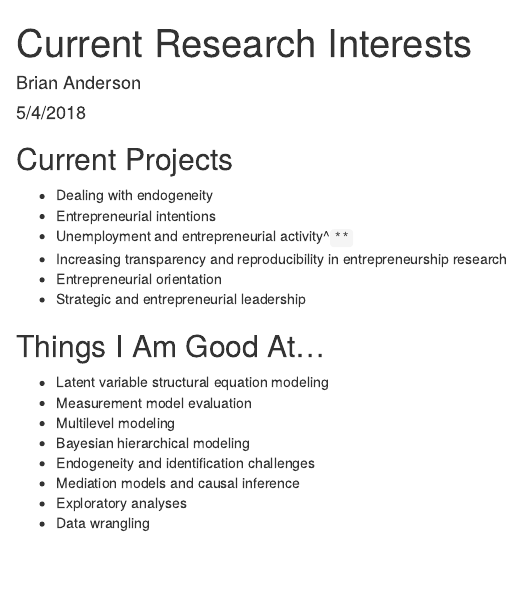
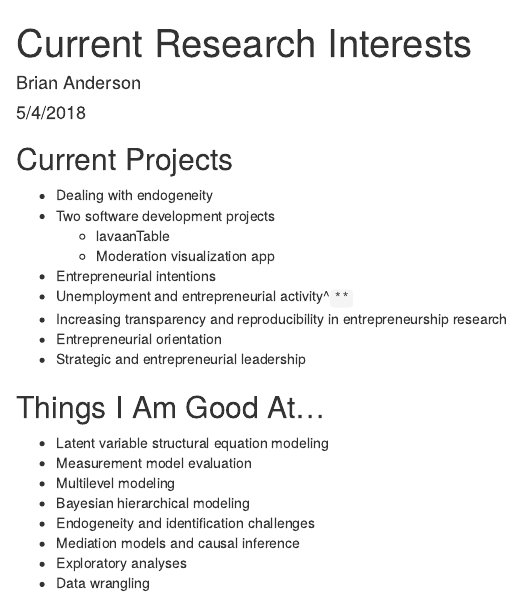
Before and after one commit to drbanderson/Presentations, an R Markdown document (CurrentResearchInterests.Rmd): the page in a window 1100 px wide, from its top. Rendered offline with R 4.5, knitr and Pandoc, with nearby package versions.

Commit message:
Updated research interests

```diff
--- a/CurrentResearchInterests.Rmd
+++ b/CurrentResearchInterests.Rmd
@@ -8,6 +8,9 @@ output: html_document
 ## Current Projects
 
 - Dealing with endogeneity
+- Two software development projects
+    - lavaanTable
+    - Moderation visualization app
 - Entrepreneurial intentions
 - Unemployment and entrepreneurial activity^`**`
 - Increasing transparency and reproducibility in entrepreneurship research
```
